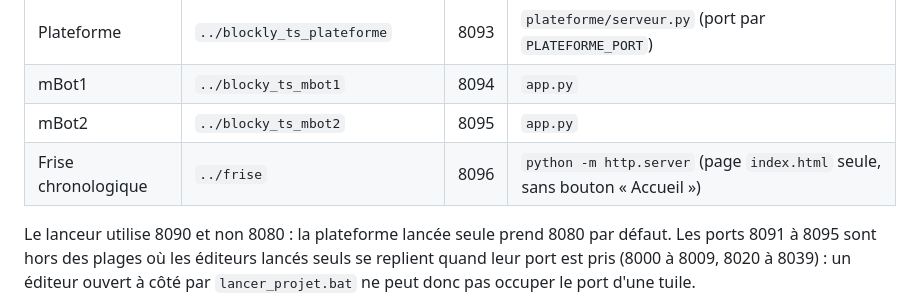
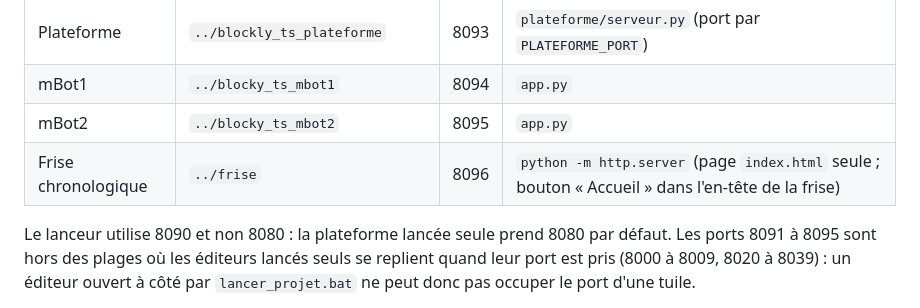
Before and after one commit to jreynaud42000/blockly_ts_lanceur, a Markdown page: LISEZMOI.md, the part around the change. Drawn GitHub-style.

Commit message:
LISEZMOI : la frise a son bouton « Accueil »
Co-Authored-By: Claude Opus 5.5 <noreply@anthropic.com>

```diff
--- a/LISEZMOI.md
+++ b/LISEZMOI.md
@@ -21,7 +21,7 @@ dans le navigateur (localStorage) restent ainsi séparés d'un éditeur à l'aut
 | Plateforme | `../blockly_ts_plateforme` | 8093 | `plateforme/serveur.py` (port par `PLATEFORME_PORT`) |
 | mBot1 | `../blocky_ts_mbot1` | 8094 | `app.py` |
 | mBot2 | `../blocky_ts_mbot2` | 8095 | `app.py` |
-| Frise chronologique | `../frise` | 8096 | `python -m http.server` (page `index.html` seule, sans bouton « Accueil ») |
+| Frise chronologique | `../frise` | 8096 | `python -m http.server` (page `index.html` seule ; bouton « Accueil » dans l'en-tête de la frise) |
 
 Le lanceur utilise 8090 et non 8080 : la plateforme lancée seule prend 8080 par défaut. Les ports 8091 à 8095 sont hors
 des plages où les éditeurs lancés seuls se replient quand leur port est pris (8000 à 8009, 8020 à 8039) : un éditeur
```
